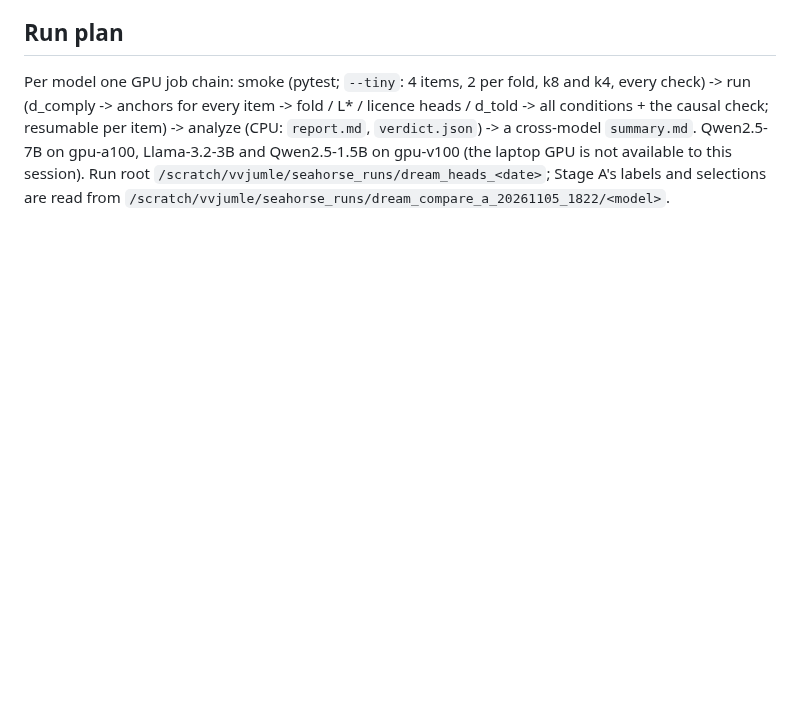
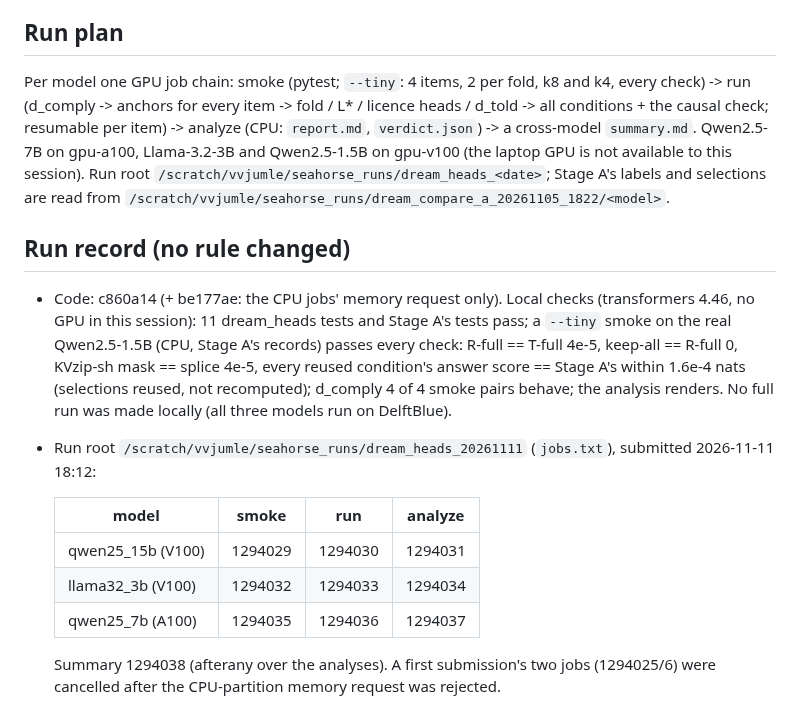
Before and after one commit to vedant-jumle/Seahorse, a Markdown page: experiments/dream_heads/PREREG.md, the part around the change. Rendered like a GitHub page; blank space fills up the shorter version.

Commit message:
dream_heads PREREG: run record (job ids, local smoke)
Co-Authored-By: Claude Opus 5.5 <noreply@anthropic.com>

```diff
--- a/experiments/dream_heads/PREREG.md
+++ b/experiments/dream_heads/PREREG.md
@@ -136,3 +136,21 @@ anchors for every item -> fold / L* / licence heads / d_told -> all conditions +
 Qwen2.5-1.5B on gpu-v100 (the laptop GPU is not available to this session). Run root
 `/scratch/vvjumle/seahorse_runs/dream_heads_<date>`; Stage A's labels and selections are read from
 `/scratch/vvjumle/seahorse_runs/dream_compare_a_20261105_1822/<model>`.
+
+## Run record (no rule changed)
+
+- Code: c860a14 (+ be177ae: the CPU jobs' memory request only). Local checks (transformers 4.46, no GPU in this session):
+  11 dream_heads tests and Stage A's tests pass; a `--tiny` smoke on the real Qwen2.5-1.5B (CPU, Stage A's records)
+  passes every check: R-full == T-full 4e-5, keep-all == R-full 0, KVzip-sh mask == splice 4e-5, every reused
+  condition's answer score == Stage A's within 1.6e-4 nats (selections reused, not recomputed); d_comply 4 of 4 smoke
+  pairs behave; the analysis renders. No full run was made locally (all three models run on DelftBlue).
+- Run root `/scratch/vvjumle/seahorse_runs/dream_heads_20261111` (`jobs.txt`), submitted 2026-11-11 18:12:
+
+  | model | smoke | run | analyze |
+  |---|---|---|---|
+  | qwen25_15b (V100) | 1294029 | 1294030 | 1294031 |
+  | llama32_3b (V100) | 1294032 | 1294033 | 1294034 |
+  | qwen25_7b (A100) | 1294035 | 1294036 | 1294037 |
+
+  Summary 1294038 (afterany over the analyses). A first submission's two jobs (1294025/6) were cancelled after the
+  CPU-partition memory request was rejected.
```
